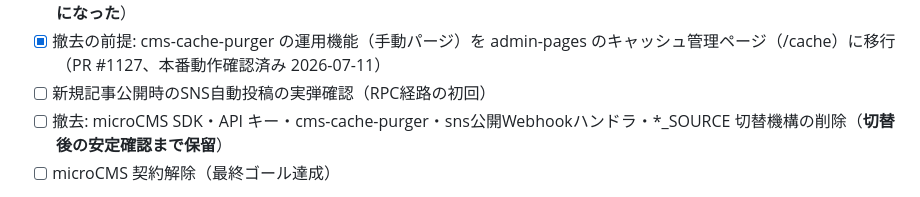
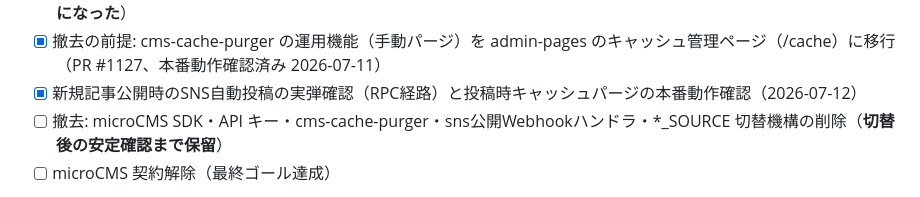
Before and after one commit to maretol/maretol-base, a Markdown page: cms_milestones.md, the part around the change. GitHub-like rendering.

Commit message:
docs(cms): record SNS auto-post and cache purge verification in production
Co-Authored-By: Claude Fable 5 <noreply@anthropic.com>

```diff
--- a/cms_milestones.md
+++ b/cms_milestones.md
@@ -90,7 +90,7 @@ cms_goal.md のゴール・決定事項を前提とした作業の区切り。
 - [x] ステージング検証（PR #1124 マージ → #1125 のstgデプロイ後、一覧/詳細/タグ絞り込み/限定公開/info を確認済み 2026-07-11）
 - [x] 本番切替（PR #1126 → #1125 マージで本番デプロイ、動作確認済み 2026-07-11。**サイト全体が microCMS 非依存になった**）
 - [x] 撤去の前提: cms-cache-purger の運用機能（手動パージ）を admin-pages のキャッシュ管理ページ（/cache）に移行（PR #1127、本番動作確認済み 2026-07-11）
-- [ ] 新規記事公開時のSNS自動投稿の実弾確認（RPC経路の初回）
+- [x] 新規記事公開時のSNS自動投稿の実弾確認（RPC経路）と投稿時キャッシュパージの本番動作確認（2026-07-12）
 - [ ] 撤去: microCMS SDK・API キー・cms-cache-purger・sns公開Webhookハンドラ・*_SOURCE 切替機構の削除（**切替後の安定確認まで保留**）
 - [ ] microCMS 契約解除（最終ゴール達成）
 
```
